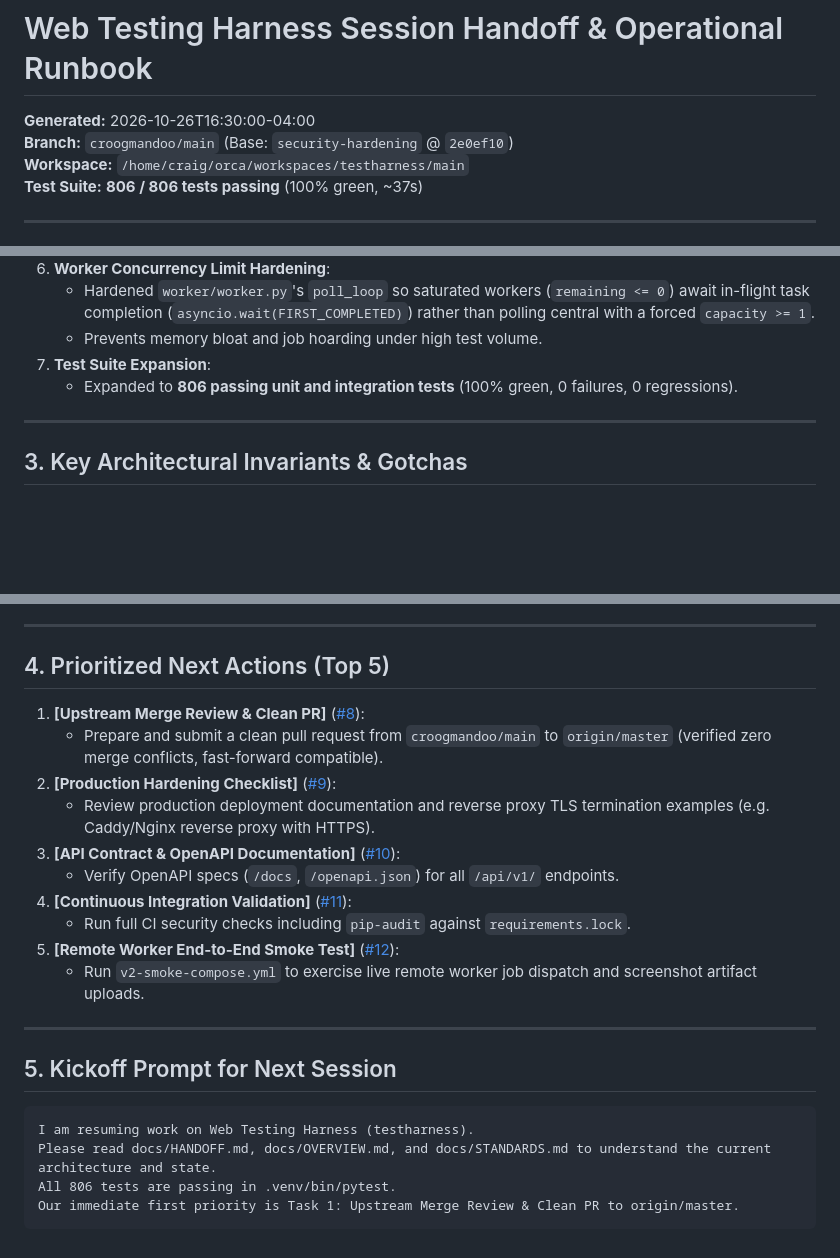
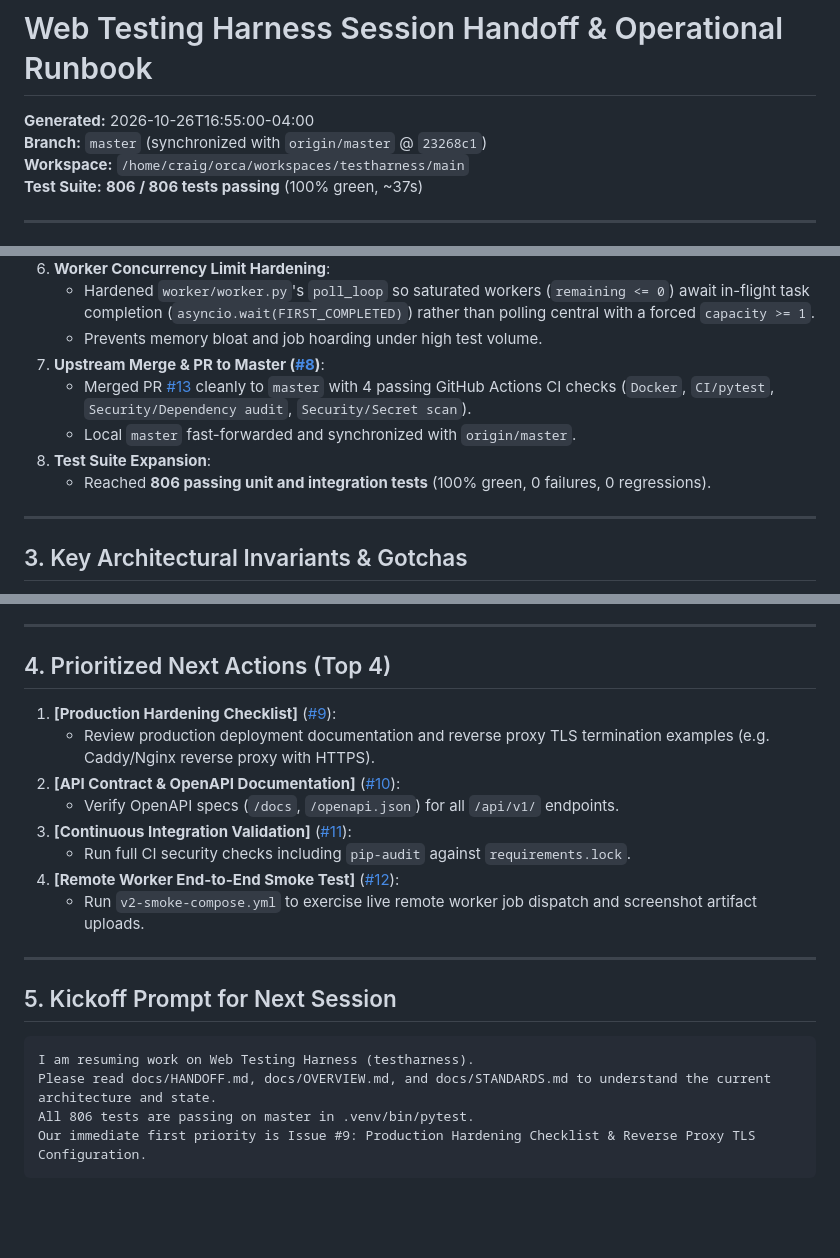
Before and after one commit to croogmandoo/testharness, a Markdown page: docs/HANDOFF.md, 3 parts joined by grey strips. GitHub-like rendering; blank space fills up the shorter version.

Commit message:
docs(handoff): record PR #13 merge, closed issue #8, and advance roadmap

````diff
--- a/docs/HANDOFF.md
+++ b/docs/HANDOFF.md
@@ -1,7 +1,7 @@
 # Web Testing Harness Session Handoff & Operational Runbook
 
-**Generated:** 2026-10-26T16:30:00-04:00
-**Branch:** `croogmandoo/main` (Base: `security-hardening` @ `2e0ef10`)
+**Generated:** 2026-10-26T16:55:00-04:00
+**Branch:** `master` (synchronized with `origin/master` @ `23268c1`)
 **Workspace:** `/home/craig/orca/workspaces/testharness/main`
 **Test Suite:** **806 / 806 tests passing** (100% green, ~37s)
 
@@ -42,8 +42,11 @@
 6. **Worker Concurrency Limit Hardening**:
    - Hardened `worker/worker.py`'s `poll_loop` so saturated workers (`remaining <= 0`) await in-flight task completion (`asyncio.wait(FIRST_COMPLETED)`) rather than polling central with a forced `capacity >= 1`.
    - Prevents memory bloat and job hoarding under high test volume.
-7. **Test Suite Expansion**:
-   - Expanded to **806 passing unit and integration tests** (100% green, 0 failures, 0 regressions).
+7. **Upstream Merge & PR to Master ([#8](https://github.com/croogmandoo/testharness/issues/8))**:
+   - Merged PR [#13](https://github.com/croogmandoo/testharness/pull/13) cleanly to `master` with 4 passing GitHub Actions CI checks (`Docker`, `CI/pytest`, `Security/Dependency audit`, `Security/Secret scan`).
+   - Local `master` fast-forwarded and synchronized with `origin/master`.
+8. **Test Suite Expansion**:
+   - Reached **806 passing unit and integration tests** (100% green, 0 failures, 0 regressions).
 
 ---
 
@@ -56,17 +59,15 @@
 
 ---
 
-## 4. Prioritized Next Actions (Top 5)
+## 4. Prioritized Next Actions (Top 4)
 
-1. **[Upstream Merge Review & Clean PR]** ([#8](https://github.com/croogmandoo/testharness/issues/8)):
-   - Prepare and submit a clean pull request from `croogmandoo/main` to `origin/master` (verified zero merge conflicts, fast-forward compatible).
-2. **[Production Hardening Checklist]** ([#9](https://github.com/croogmandoo/testharness/issues/9)):
+1. **[Production Hardening Checklist]** ([#9](https://github.com/croogmandoo/testharness/issues/9)):
    - Review production deployment documentation and reverse proxy TLS termination examples (e.g. Caddy/Nginx reverse proxy with HTTPS).
-3. **[API Contract & OpenAPI Documentation]** ([#10](https://github.com/croogmandoo/testharness/issues/10)):
+2. **[API Contract & OpenAPI Documentation]** ([#10](https://github.com/croogmandoo/testharness/issues/10)):
    - Verify OpenAPI specs (`/docs`, `/openapi.json`) for all `/api/v1/` endpoints.
-4. **[Continuous Integration Validation]** ([#11](https://github.com/croogmandoo/testharness/issues/11)):
+3. **[Continuous Integration Validation]** ([#11](https://github.com/croogmandoo/testharness/issues/11)):
    - Run full CI security checks including `pip-audit` against `requirements.lock`.
-5. **[Remote Worker End-to-End Smoke Test]** ([#12](https://github.com/croogmandoo/testharness/issues/12)):
+4. **[Remote Worker End-to-End Smoke Test]** ([#12](https://github.com/croogmandoo/testharness/issues/12)):
    - Run `v2-smoke-compose.yml` to exercise live remote worker job dispatch and screenshot artifact uploads.
 
 ---
@@ -76,6 +77,6 @@
 ```text
 I am resuming work on Web Testing Harness (testharness).
 Please read docs/HANDOFF.md, docs/OVERVIEW.md, and docs/STANDARDS.md to understand the current architecture and state.
-All 806 tests are passing in .venv/bin/pytest.
-Our immediate first priority is Task 1: Upstream Merge Review & Clean PR to origin/master.
+All 806 tests are passing on master in .venv/bin/pytest.
+Our immediate first priority is Issue #9: Production Hardening Checklist & Reverse Proxy TLS Configuration.
 ```
````
